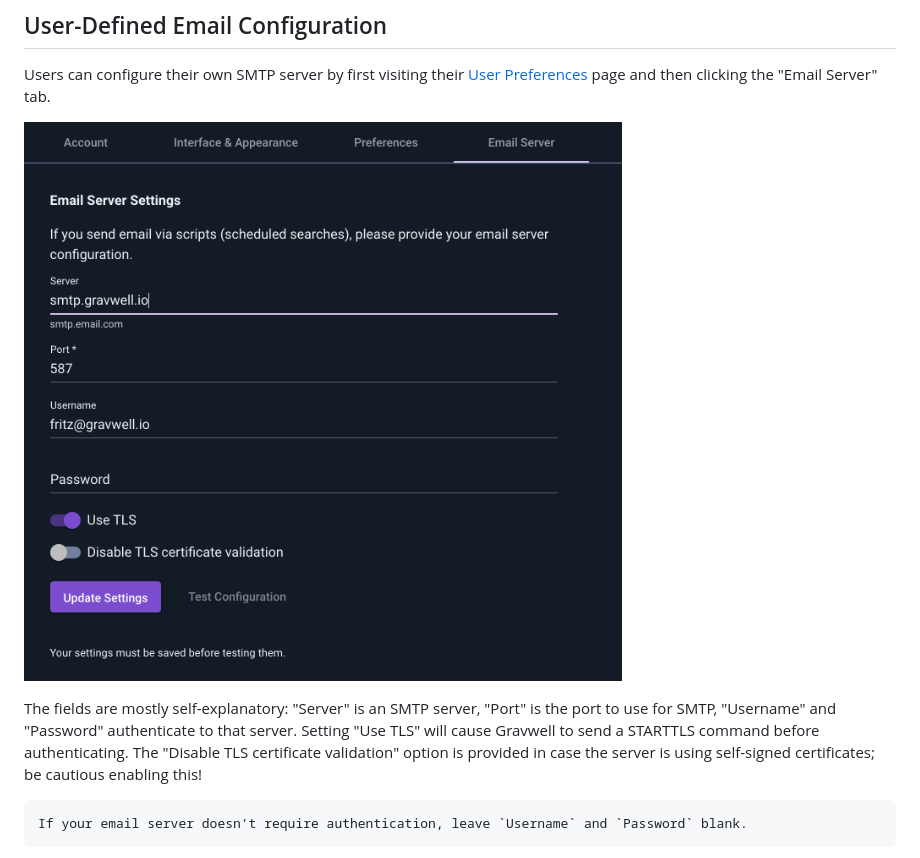
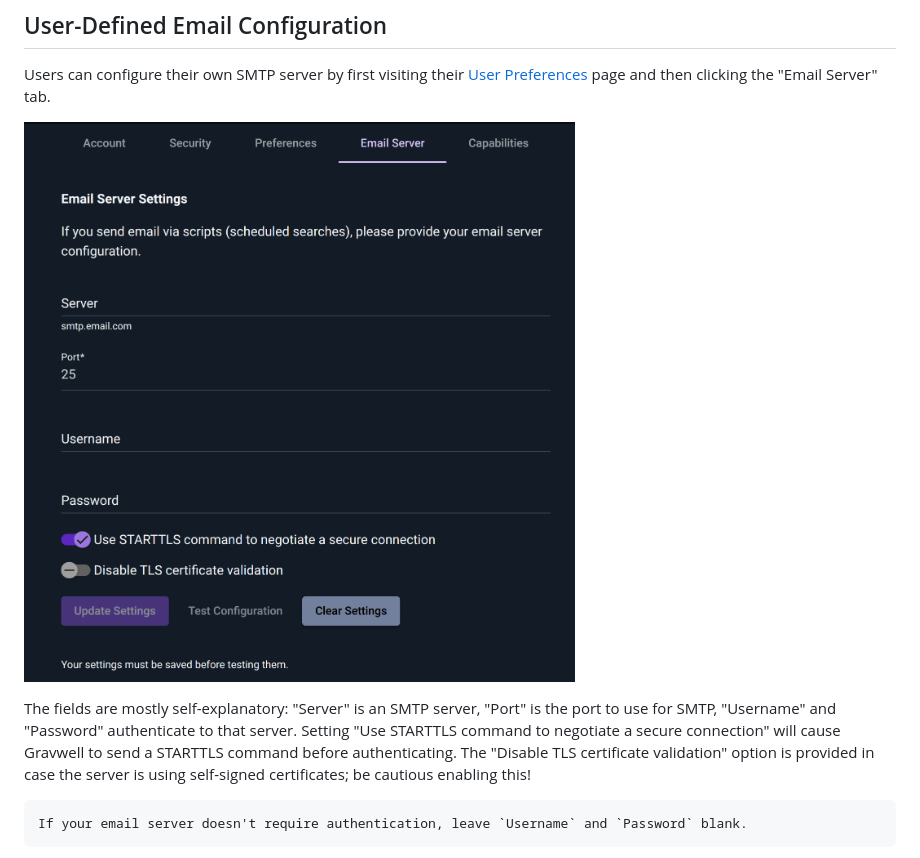
Before and after one commit to gravwell/wiki, a Markdown page: configuration/email.md, the part around the change. Drawn GitHub-style; pictures changed too: configuration/email-prefs.png.

Commit message:
Update TLS language for email configuration

````diff
--- a/configuration/email.md
+++ b/configuration/email.md
@@ -8,7 +8,7 @@ Users can configure their own SMTP server by first visiting their <a href="/conf
 
 ![](email-prefs.png)
 
-The fields are mostly self-explanatory: "Server" is an SMTP server, "Port" is the port to use for SMTP, "Username" and "Password" authenticate to that server. Setting "Use TLS" will cause Gravwell to send a STARTTLS command before authenticating. The "Disable TLS certificate validation" option is provided in case the server is using self-signed certificates; be cautious enabling this!
+The fields are mostly self-explanatory: "Server" is an SMTP server, "Port" is the port to use for SMTP, "Username" and "Password" authenticate to that server. Setting "Use STARTTLS command to negotiate a secure connection" will cause Gravwell to send a STARTTLS command before authenticating. The "Disable TLS certificate validation" option is provided in case the server is using self-signed certificates; be cautious enabling this!
 
 ```{note}
 If your email server doesn't require authentication, leave `Username` and `Password` blank.
````
